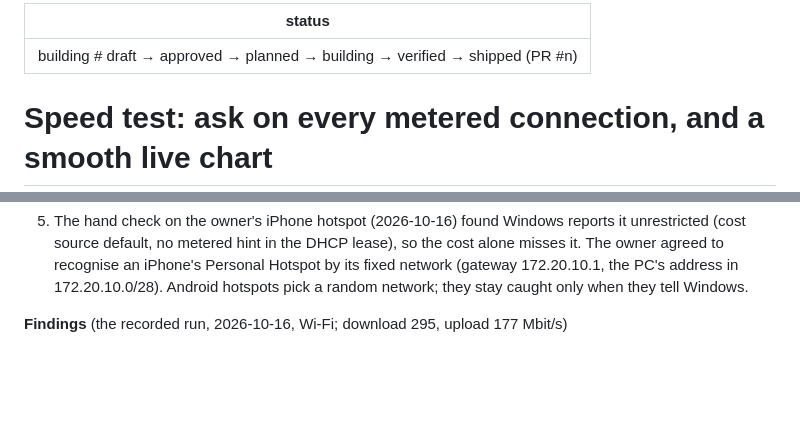
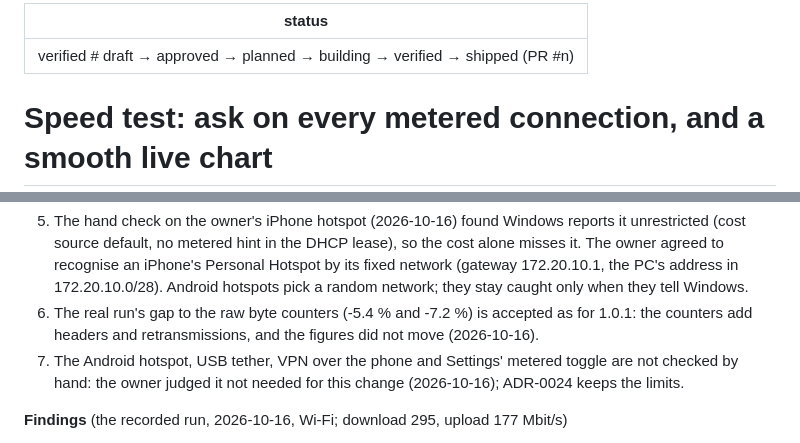
Before and after one commit to ambysto/steady, a Markdown page: intent/2026-10-16-speed-test-metered-and-smooth.md, 2 parts joined by grey strips. Rendered like a GitHub page; blank space fills up the shorter version.

Commit message:
docs: speed test intent verified
Co-Authored-By: Claude Opus 5.5 <noreply@anthropic.com>

```diff
--- a/intent/2026-10-16-speed-test-metered-and-smooth.md
+++ b/intent/2026-10-16-speed-test-metered-and-smooth.md
@@ -1,5 +1,5 @@
 ---
-status: building   # draft → approved → planned → building → verified → shipped (PR #n)
+status: verified   # draft → approved → planned → building → verified → shipped (PR #n)
 ---
 # Speed test: ask on every metered connection, and a smooth live chart
 
@@ -103,6 +103,10 @@ amends [ADR-0024](../docs/adr/0024-windows-speed-test.md). Windows only.
    agreed to recognise an iPhone's Personal Hotspot by its fixed network (gateway 172.20.10.1, the
    PC's address in 172.20.10.0/28). Android hotspots pick a random network; they stay caught only
    when they tell Windows.
+6. The real run's gap to the raw byte counters (-5.4 % and -7.2 %) is accepted as for 1.0.1: the
+   counters add headers and retransmissions, and the figures did not move (2026-10-16).
+7. The Android hotspot, USB tether, VPN over the phone and Settings' metered toggle are not checked
+   by hand: the owner judged it not needed for this change (2026-10-16); ADR-0024 keeps the limits.
 
 **Findings** (the recorded run, 2026-10-16, Wi‑Fi; download 295, upload 177 Mbit/s)
 
```
Also changed, not shown: CLAUDE.md (+1 -1 lines).
